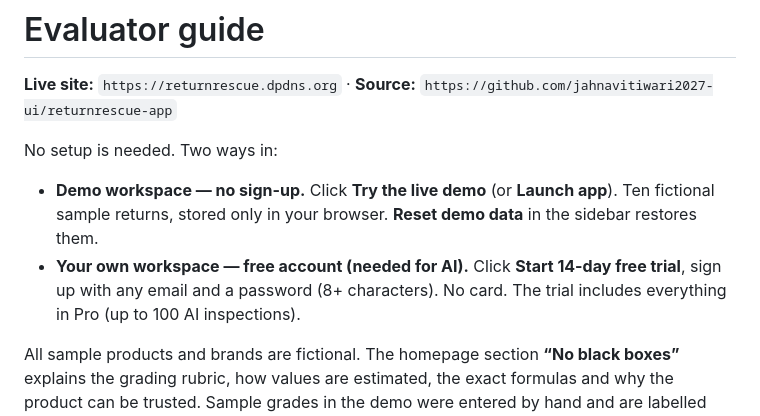
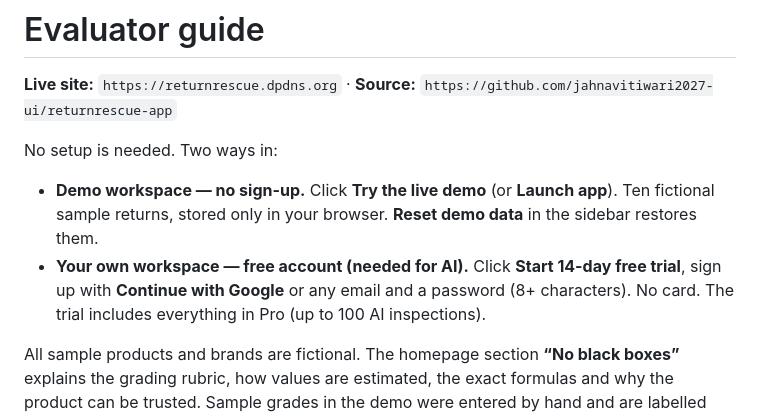
Before and after one commit to jahnavitiwari2027-ui/returnrescue-app, a Markdown page: docs/EVALUATOR_GUIDE.md, the part around the change. Rendered like a GitHub page.

```diff
--- a/docs/EVALUATOR_GUIDE.md
+++ b/docs/EVALUATOR_GUIDE.md
@@ -5,7 +5,7 @@
 No setup is needed. Two ways in:
 
 - **Demo workspace — no sign-up.** Click **Try the live demo** (or **Launch app**). Ten fictional sample returns, stored only in your browser. **Reset demo data** in the sidebar restores them.
-- **Your own workspace — free account (needed for AI).** Click **Start 14-day free trial**, sign up with any email and a password (8+ characters). No card. The trial includes everything in Pro (up to 100 AI inspections).
+- **Your own workspace — free account (needed for AI).** Click **Start 14-day free trial**, sign up with **Continue with Google** or any email and a password (8+ characters). No card. The trial includes everything in Pro (up to 100 AI inspections).
 
 All sample products and brands are fictional. The homepage section **“No black boxes”** explains the grading rubric, how values are estimated, the exact formulas and why the product can be trusted. Sample grades in the demo were entered by hand and are labelled “graded by you”; their values come from the default rate card; only results shown under **AI inspection result** come from the AI model.
 
```
Also changed, not shown: README.md (+1 -1 lines), docs/PRODUCT_DESCRIPTION.md (+5 -5 lines).
